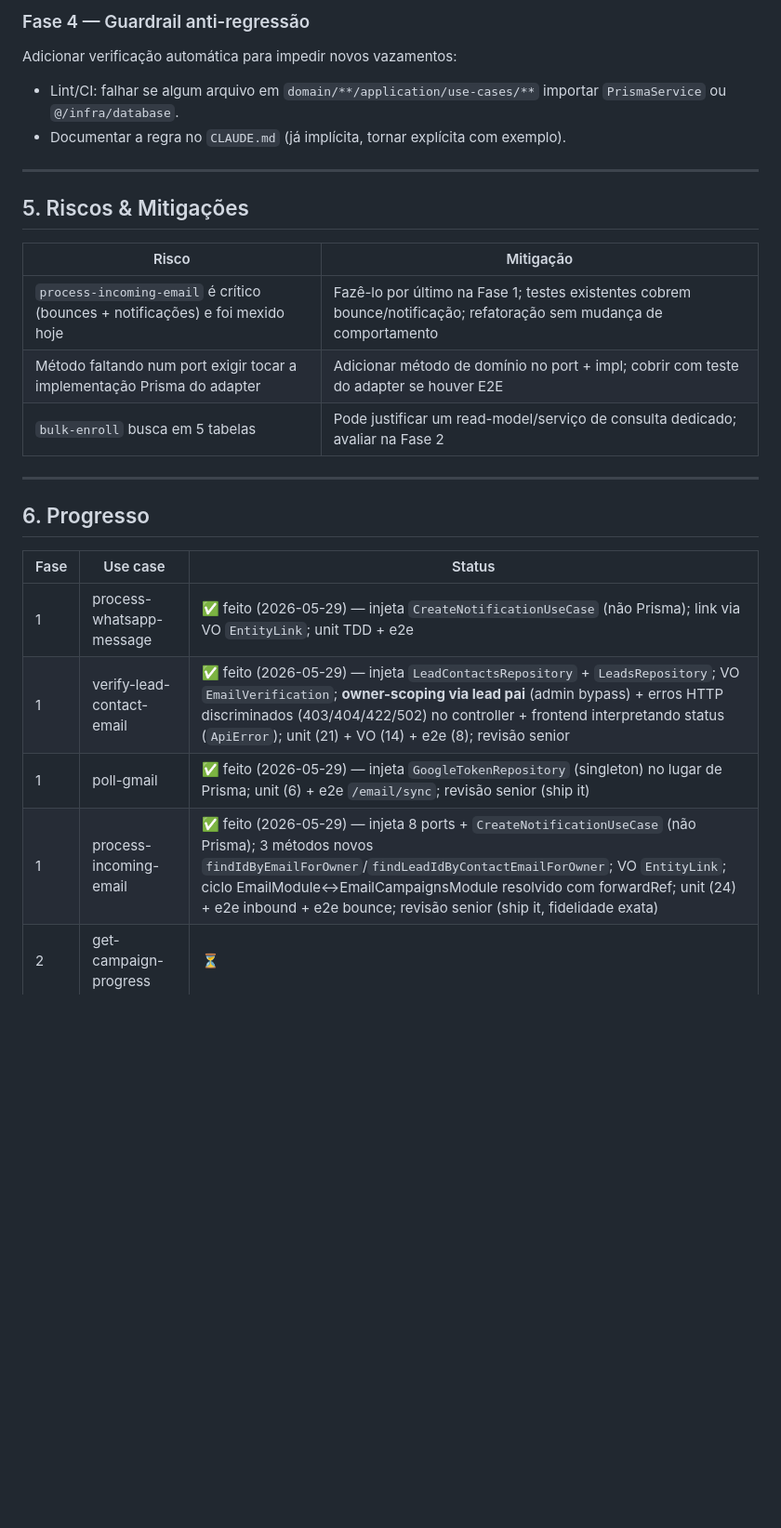
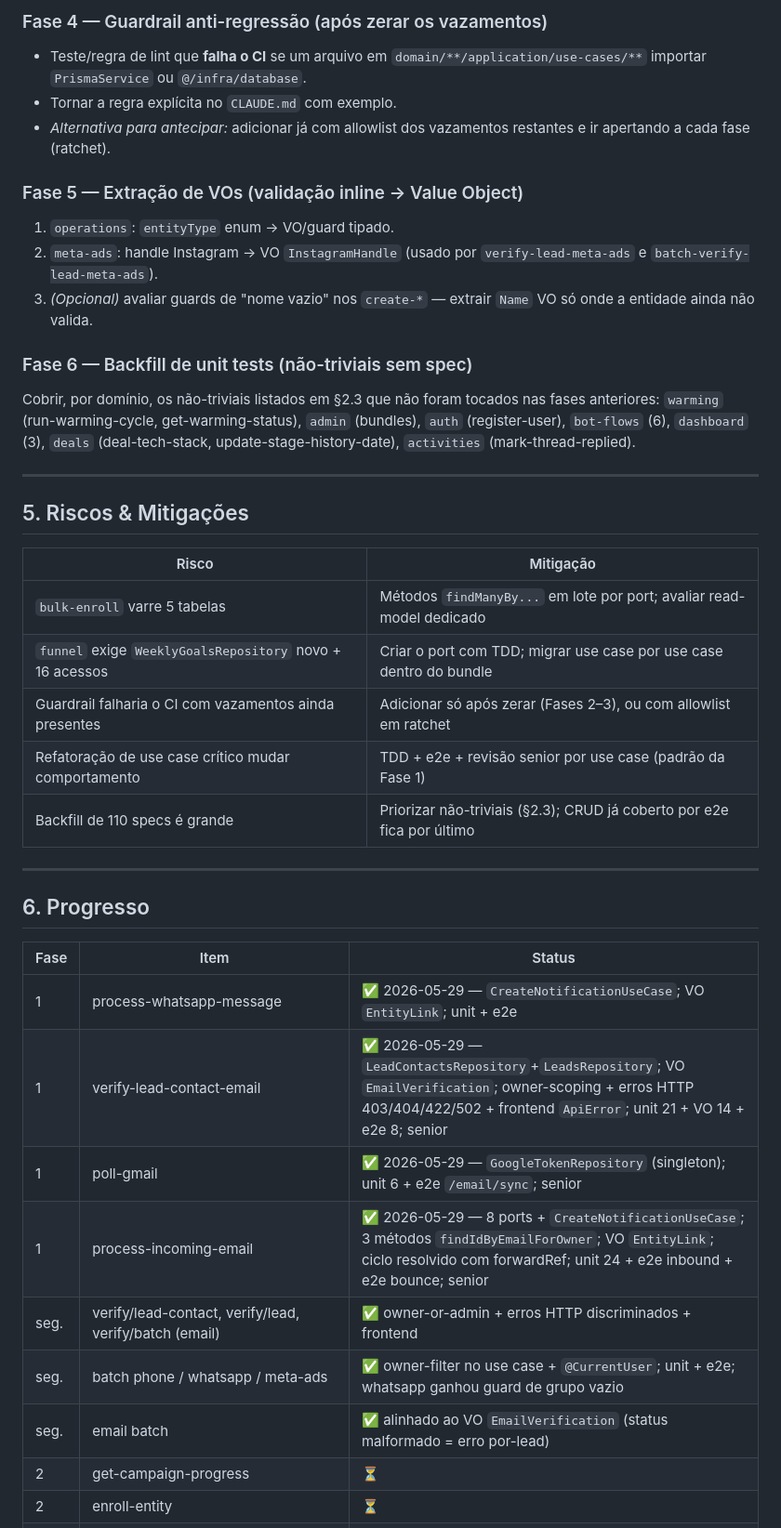
Before and after one commit to wbrunovieira/WB-crm, a Markdown page: docs/plans/ddd-prisma-leak-remediation.md, the part around one of its changes. Shown at 93% size. Rendered like a GitHub page; blank space fills up the shorter version.

```diff
--- a/docs/plans/ddd-prisma-leak-remediation.md
+++ b/docs/plans/ddd-prisma-leak-remediation.md
@@ -77,8 +92,16 @@ A maior dor de teste e a maior velocidade de mudança estão aqui.
 
-### Fase 4 — Guardrail anti-regressão
-Adicionar verificação automática para impedir novos vazamentos:
-- Lint/CI: falhar se algum arquivo em `domain/**/application/use-cases/**` importar `PrismaService` ou `@/infra/database`.
-- Documentar a regra no `CLAUDE.md` (já implícita, tornar explícita com exemplo).
+### Fase 4 — Guardrail anti-regressão (após zerar os vazamentos)
+- Teste/regra de lint que **falha o CI** se um arquivo em `domain/**/application/use-cases/**` importar `PrismaService` ou `@/infra/database`.
+- Tornar a regra explícita no `CLAUDE.md` com exemplo.
+- *Alternativa para antecipar:* adicionar já com allowlist dos vazamentos restantes e ir apertando a cada fase (ratchet).
+
+### Fase 5 — Extração de VOs (validação inline → Value Object)
+1. `operations`: `entityType` enum → VO/guard tipado.
+2. `meta-ads`: handle Instagram → VO `InstagramHandle` (usado por `verify-lead-meta-ads` e `batch-verify-lead-meta-ads`).
+3. *(Opcional)* avaliar guards de "nome vazio" nos `create-*` — extrair `Name` VO só onde a entidade ainda não valida.
+
+### Fase 6 — Backfill de unit tests (não-triviais sem spec)
+Cobrir, por domínio, os não-triviais listados em §2.3 que não foram tocados nas fases anteriores: `warming` (run-warming-cycle, get-warming-status), `admin` (bundles), `auth` (register-user), `bot-flows` (6), `dashboard` (3), `deals` (deal-tech-stack, update-stage-history-date), `activities` (mark-thread-replied).
 
 ---
 
@@ -86,19 +109,24 @@ Adicionar verificação automática para impedir novos vazamentos:
 
 | Risco | Mitigação |
 |-------|-----------|
-| `process-incoming-email` é crítico (bounces + notificações) e foi mexido hoje | Fazê-lo por último na Fase 1; testes existentes cobrem bounce/notificação; refatoração sem mudança de comportamento |
-| Método faltando num port exigir tocar a implementação Prisma do adapter | Adicionar método de domínio no port + impl; cobrir com teste do adapter se houver E2E |
-| `bulk-enroll` busca em 5 tabelas | Pode justificar um read-model/serviço de consulta dedicado; avaliar na Fase 2 |
+| `bulk-enroll` varre 5 tabelas | Métodos `findManyBy...` em lote por port; avaliar read-model dedicado |
+| `funnel` exige `WeeklyGoalsRepository` novo + 16 acessos | Criar o port com TDD; migrar use case por use case dentro do bundle |
+| Guardrail falharia o CI com vazamentos ainda presentes | Adicionar só após zerar (Fases 2–3), ou com allowlist em ratchet |
+| Refatoração de use case crítico mudar comportamento | TDD + e2e + revisão senior por use case (padrão da Fase 1) |
+| Backfill de 110 specs é grande | Priorizar não-triviais (§2.3); CRUD já coberto por e2e fica por último |
 
 ---
 
 ## 6. Progresso
 
-| Fase | Use case | Status |
-|------|----------|--------|
-| 1 | process-whatsapp-message | ✅ feito (2026-05-29) — injeta `CreateNotificationUseCase` (não Prisma); link via VO `EntityLink`; unit TDD + e2e |
-| 1 | verify-lead-contact-email | ✅ feito (2026-05-29) — injeta `LeadContactsRepository` + `LeadsRepository`; VO `EmailVerification`; **owner-scoping via lead pai** (admin bypass) + erros HTTP discriminados (403/404/422/502) no controller + frontend interpretando status (`ApiError`); unit (21) + VO (14) + e2e (8); revisão senior |
-| 1 | poll-gmail | ✅ feito (2026-05-29) — injeta `GoogleTokenRepository` (singleton) no lugar de Prisma; unit (6) + e2e `/email/sync`; revisão senior (ship it) |
-| 1 | process-incoming-email | ✅ feito (2026-05-29) — injeta 8 ports + `CreateNotificationUseCase` (não Prisma); 3 métodos novos `findIdByEmailForOwner`/`findLeadIdByContactEmailForOwner`; VO `EntityLink`; ciclo EmailModule↔EmailCampaignsModule resolvido com forwardRef; unit (24) + e2e inbound + e2e bounce; revisão senior (ship it, fidelidade exata) |
+| Fase | Item | Status |
+|------|------|--------|
+| 1 | process-whatsapp-message | ✅ 2026-05-29 — `CreateNotificationUseCase`; VO `EntityLink`; unit + e2e |
+| 1 | verify-lead-contact-email | ✅ 2026-05-29 — `LeadContactsRepository`+`LeadsRepository`; VO `EmailVerification`; owner-scoping + erros HTTP 403/404/422/502 + frontend `ApiError`; unit 21 + VO 14 + e2e 8; senior |
+| 1 | poll-gmail | ✅ 2026-05-29 — `GoogleTokenRepository` (singleton); unit 6 + e2e `/email/sync`; senior |
+| 1 | process-incoming-email | ✅ 2026-05-29 — 8 ports + `CreateNotificationUseCase`; 3 métodos `findIdByEmailForOwner`; VO `EntityLink`; ciclo resolvido com forwardRef; unit 24 + e2e inbound + e2e bounce; senior |
+| seg. | verify/lead-contact, verify/lead, verify/batch (email) | ✅ owner-or-admin + erros HTTP discriminados + frontend |
+| seg. | batch phone / whatsapp / meta-ads | ✅ owner-filter no use case + `@CurrentUser`; unit + e2e; whatsapp ganhou guard de grupo vazio |
+| seg. | email batch | ✅ alinhado ao VO `EmailVerification` (status malformado = erro por-lead) |
 | 2 | get-campaign-progress | ⏳ |
 | 2 | enroll-entity | ⏳ |
```
Also changed, not shown: other parts of docs/plans/ddd-prisma-leak-remediation.md (+71 -58 lines).
